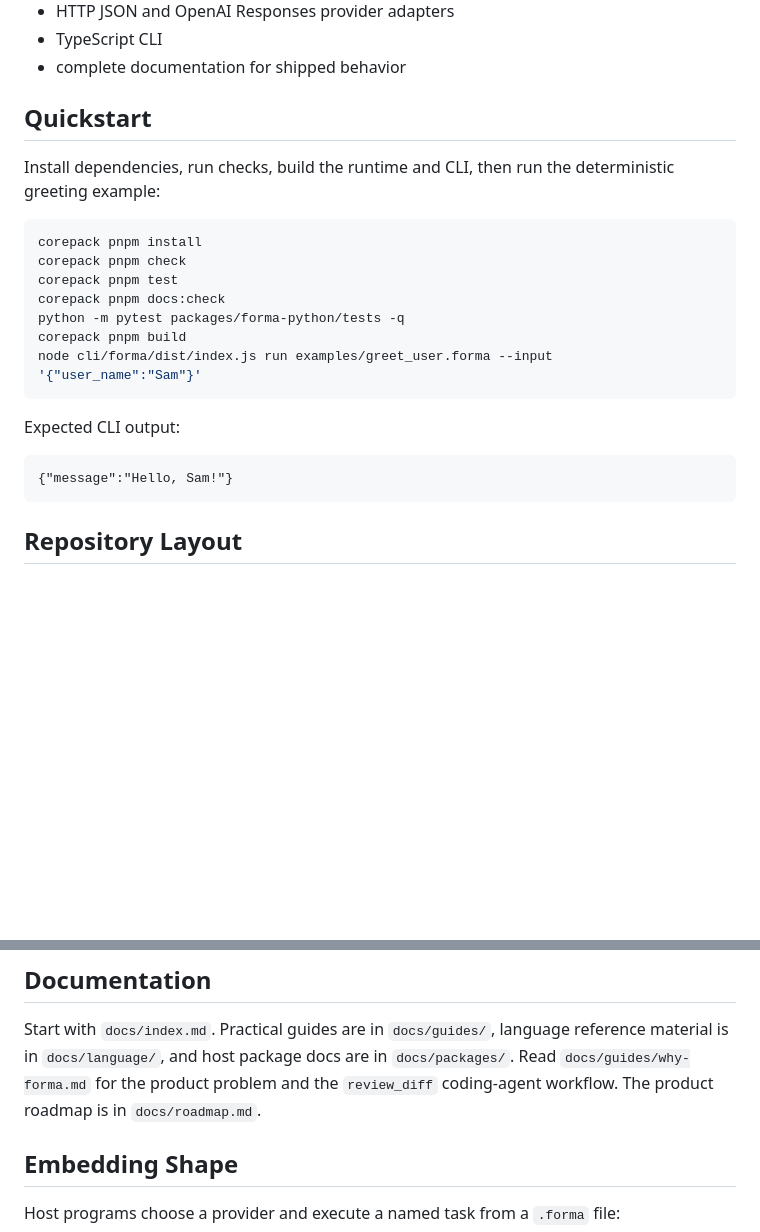
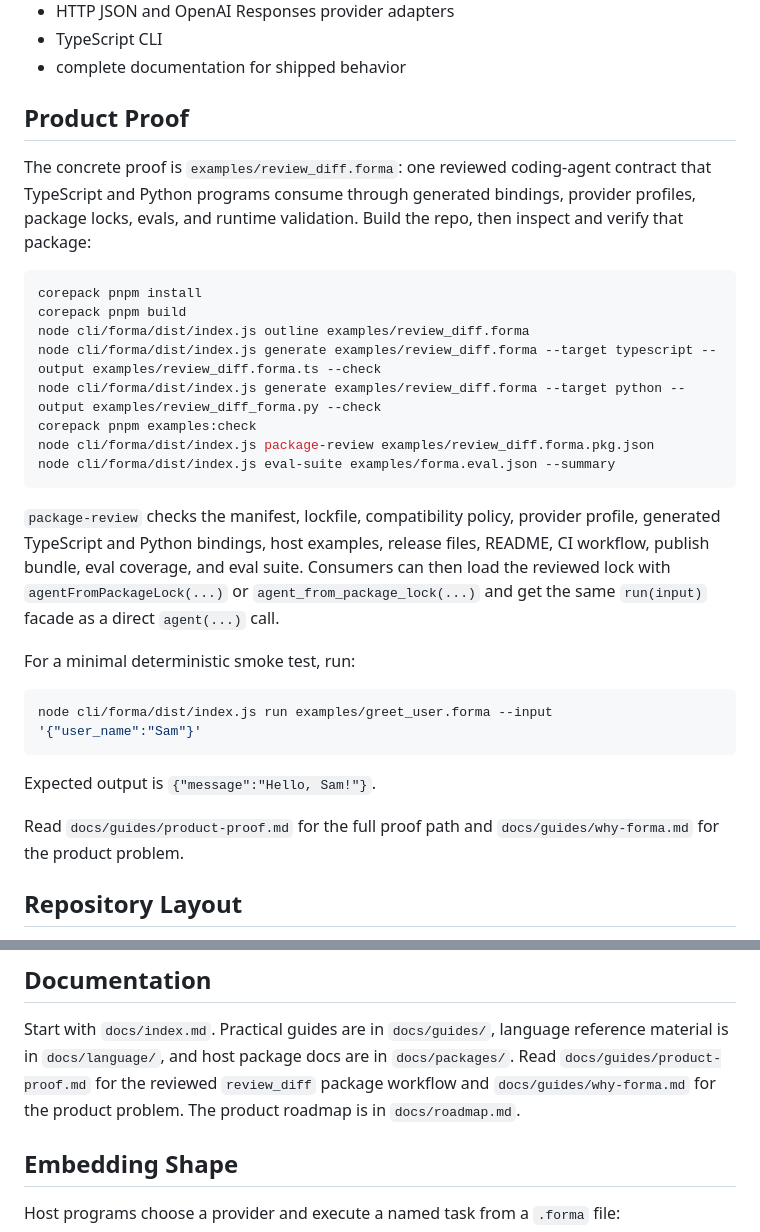
Before and after one commit to syndicalt/forma, a Markdown page: README.md, 2 parts joined by grey strips. Drawn GitHub-style; blank space fills up the shorter version.

Commit message:
docs: lead with review diff product proof

````diff
--- a/README.md
+++ b/README.md
@@ -24,26 +24,41 @@ The project ships a real `.forma` language package:
 - TypeScript CLI
 - complete documentation for shipped behavior
 
-## Quickstart
+## Product Proof
 
-Install dependencies, run checks, build the runtime and CLI, then run the
-deterministic greeting example:
+The concrete proof is `examples/review_diff.forma`: one reviewed coding-agent
+contract that TypeScript and Python programs consume through generated
+bindings, provider profiles, package locks, evals, and runtime validation.
+Build the repo, then inspect and verify that package:
 
 ```bash
 corepack pnpm install
-corepack pnpm check
-corepack pnpm test
-corepack pnpm docs:check
-python -m pytest packages/forma-python/tests -q
 corepack pnpm build
+node cli/forma/dist/index.js outline examples/review_diff.forma
+node cli/forma/dist/index.js generate examples/review_diff.forma --target typescript --output examples/review_diff.forma.ts --check
+node cli/forma/dist/index.js generate examples/review_diff.forma --target python --output examples/review_diff_forma.py --check
+corepack pnpm examples:check
+node cli/forma/dist/index.js package-review examples/review_diff.forma.pkg.json
+node cli/forma/dist/index.js eval-suite examples/forma.eval.json --summary
+```
+
+`package-review` checks the manifest, lockfile, compatibility policy, provider
+profile, generated TypeScript and Python bindings, host examples, release
+files, README, CI workflow, publish bundle, eval coverage, and eval suite.
+Consumers can then load the reviewed lock with `agentFromPackageLock(...)` or
+`agent_from_package_lock(...)` and get the same `run(input)` facade as a direct
+`agent(...)` call.
+
+For a minimal deterministic smoke test, run:
+
+```bash
 node cli/forma/dist/index.js run examples/greet_user.forma --input '{"user_name":"Sam"}'
 ```
 
-Expected CLI output:
+Expected output is `{"message":"Hello, Sam!"}`.
 
-```text
-{"message":"Hello, Sam!"}
-```
+Read `docs/guides/product-proof.md` for the full proof path and
+`docs/guides/why-forma.md` for the product problem.
 
 ## Repository Layout
 
@@ -60,9 +75,9 @@ Expected CLI output:
 
 Start with `docs/index.md`. Practical guides are in `docs/guides/`, language
 reference material is in `docs/language/`, and host package docs are in
-`docs/packages/`. Read `docs/guides/why-forma.md` for the product problem and
-the `review_diff` coding-agent workflow. The product roadmap is in
-`docs/roadmap.md`.
+`docs/packages/`. Read `docs/guides/product-proof.md` for the reviewed
+`review_diff` package workflow and `docs/guides/why-forma.md` for the product
+problem. The product roadmap is in `docs/roadmap.md`.
 
 ## Embedding Shape
 
````
Also changed, not shown: docs/index.md (+7 -5 lines), docs/roadmap.md (+7 -4 lines).
